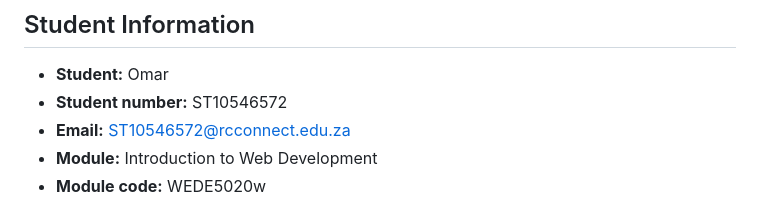
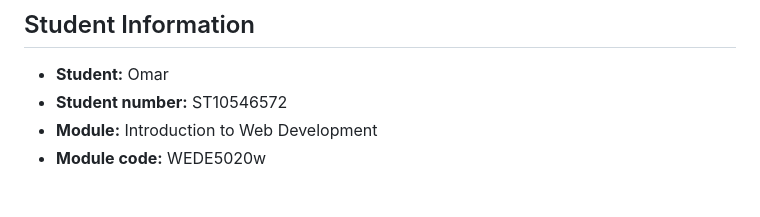
Before and after one commit to omaralopes/WEDE5020w_POE_ST10546572, a Markdown page: README.md, the part around the change. Rendered like a GitHub page.

Commit message:
Removed email address

```diff
--- a/README.md
+++ b/README.md
@@ -16,7 +16,6 @@ The current submission is HTML-only. Menu prices and direct contact details stil
 
 - **Student:** Omar
 - **Student number:** ST10546572
-- **Email:** ST10546572@rcconnect.edu.za
 - **Module:** Introduction to Web Development
 - **Module code:** WEDE5020w
 
```
